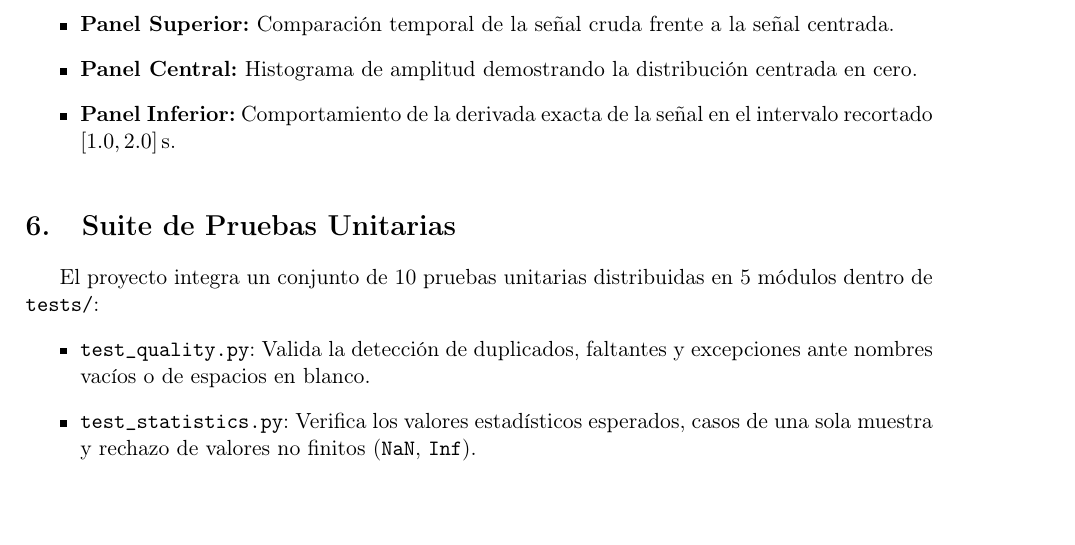
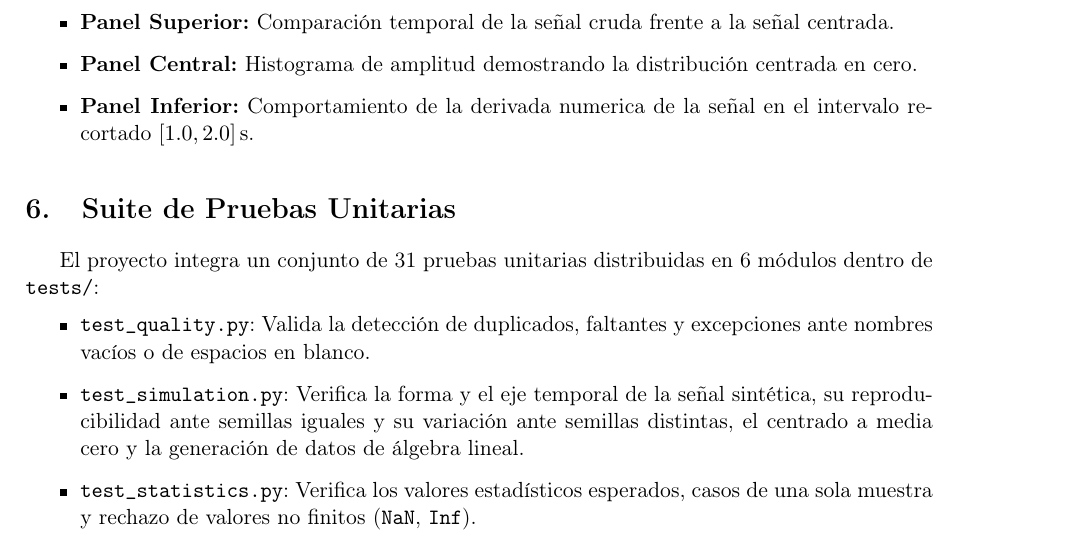
Before and after one commit to leyendrem/Lab01_python_reproducible_SBVI_01, a LaTeX paper (Lab01_python_reproducible_SBVI/reports/informe.tex): part of page 5 of 7, cut so that both start at the same text, the shorter picture padded with empty space. Compiled offline with pdfLaTeX.

Commit message:
fix: corregir kappa, conteo de pruebas y derivada exacta→numérica.

```diff
--- a/Lab01_python_reproducible_SBVI/reports/informe.tex
+++ b/Lab01_python_reproducible_SBVI/reports/informe.tex
@@ -168,7 +168,7 @@ La Figura~\ref{fig:summary} exhibe el resultado gráfico de 3 paneles generado e
 \begin{itemize}
     \item \textbf{Panel Superior:} Comparación temporal de la señal cruda frente a la señal centrada.
     \item \textbf{Panel Central:} Histograma de amplitud demostrando la distribución centrada en cero.
-    \item \textbf{Panel Inferior:} Comportamiento de la derivada exacta de la señal en el intervalo recortado $[1.0, 2.0]\,\si{\second}$.
+    \item \textbf{Panel Inferior:} Comportamiento de la derivada numerica de la señal en el intervalo recortado $[1.0, 2.0]\,\si{\second}$.
 \end{itemize}
 
 \begin{figure}[htbp]
@@ -179,9 +179,10 @@ La Figura~\ref{fig:summary} exhibe el resultado gráfico de 3 paneles generado e
 \end{figure}
 
 \section{Suite de Pruebas Unitarias}
-El proyecto integra un conjunto de 10 pruebas unitarias distribuidas en 5 módulos dentro de \texttt{tests/}:
+El proyecto integra un conjunto de 31 pruebas unitarias distribuidas en 6 módulos dentro de \texttt{tests/}:
 \begin{itemize}
     \item \texttt{test\_quality.py}: Valida la detección de duplicados, faltantes y excepciones ante nombres vacíos o de espacios en blanco.
+     \item \texttt{test\_simulation.py}: Verifica la forma y el eje temporal de la señal sintética, su reproducibilidad ante semillas iguales y su variación ante semillas distintas, el centrado a media cero y la generación de datos de álgebra lineal.
     \item \texttt{test\_statistics.py}: Verifica los valores estadísticos esperados, casos de una sola muestra y rechazo de valores no finitos (\texttt{NaN}, \texttt{Inf}).
     \item \texttt{test\_didactic\_transformation.py}: Confirma la resolución matricial $2 \times 2$ y valida las excepciones ante matrices no cuadradas o de dimensiones erróneas.
     \item \texttt{test\_numerical.py}: Evalúa la precisión del cálculo de derivadas e integrales frente a soluciones analíticas cuadráticas y senoidales.
```
Also changed, not shown: Lab01_python_reproducible_SBVI/reports/informe.tex (2 more changed lines).
